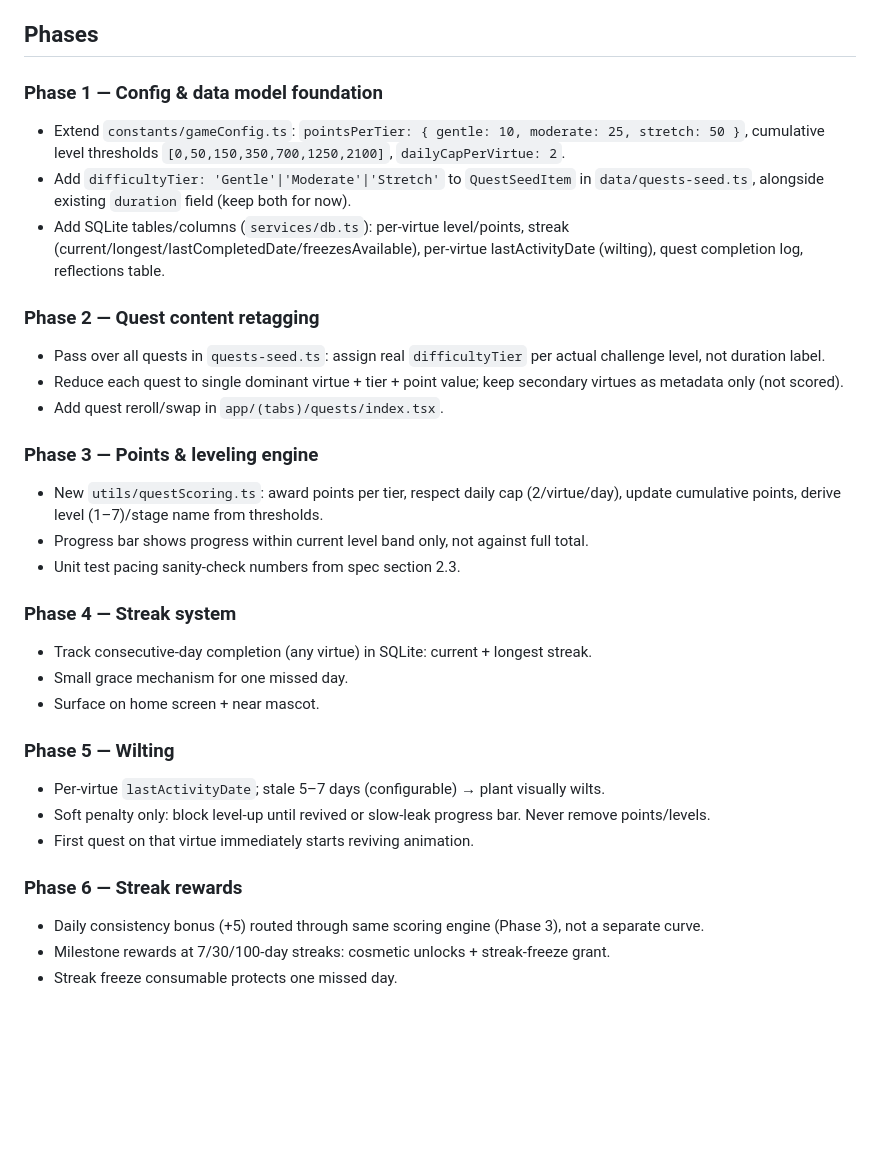
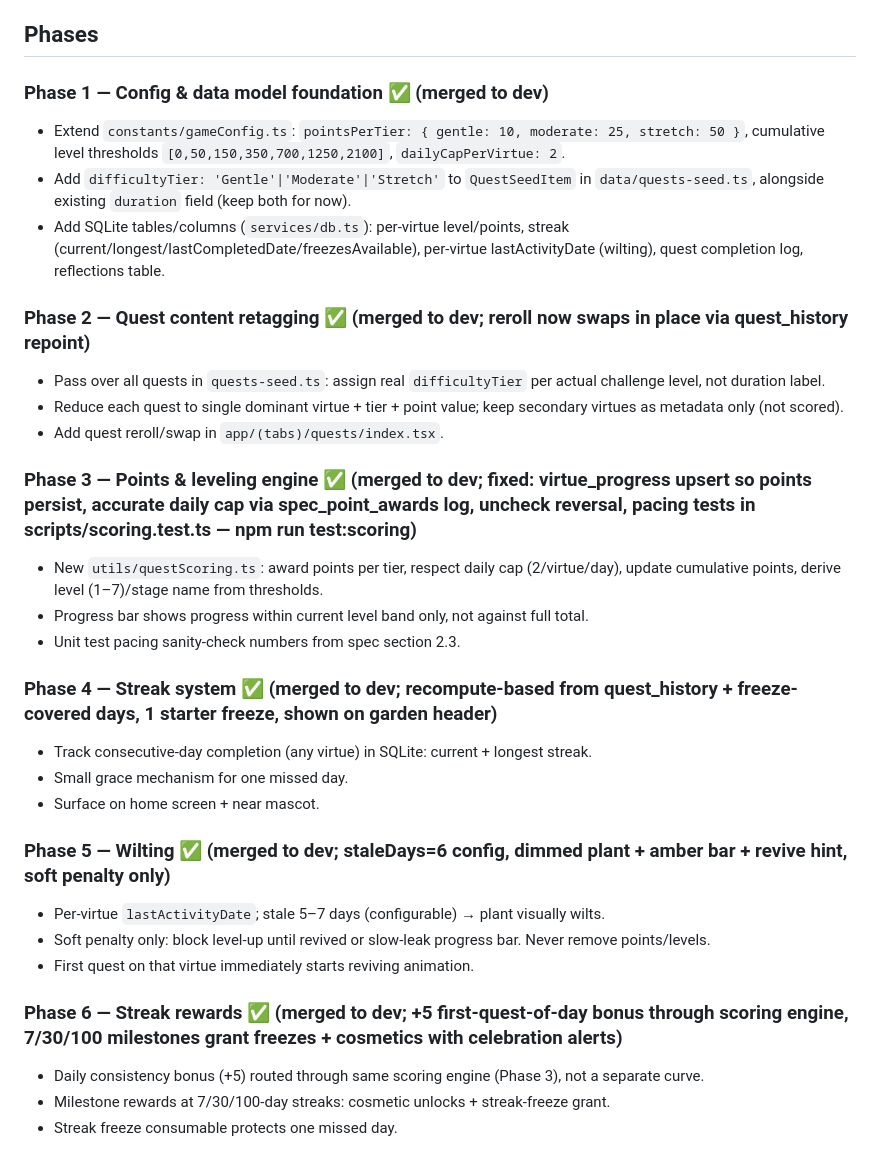
Before and after one commit to MarkusLu2008/The-Garden-of-the-Self-Dev-Sandbox, a Markdown page: planning/garden-of-the-self-spec-plan.md, the part around the change. Drawn GitHub-style; blank space fills up the shorter version.

Commit message:
docs: mark phases 1-6 done in spec plan
Co-Authored-By: Claude Fable 5 <noreply@anthropic.com>

```diff
--- a/planning/garden-of-the-self-spec-plan.md
+++ b/planning/garden-of-the-self-spec-plan.md
@@ -16,32 +16,32 @@ Source spec: `Garden_of_the_Self_Spec.pdf` (Feature Specification & Design Brief
 
 ## Phases
 
-### Phase 1 — Config & data model foundation
+### Phase 1 — Config & data model foundation ✅ (merged to dev)
 - Extend `constants/gameConfig.ts`: `pointsPerTier: { gentle: 10, moderate: 25, stretch: 50 }`, cumulative level thresholds `[0,50,150,350,700,1250,2100]`, `dailyCapPerVirtue: 2`.
 - Add `difficultyTier: 'Gentle'|'Moderate'|'Stretch'` to `QuestSeedItem` in `data/quests-seed.ts`, alongside existing `duration` field (keep both for now).
 - Add SQLite tables/columns (`services/db.ts`): per-virtue level/points, streak (current/longest/lastCompletedDate/freezesAvailable), per-virtue lastActivityDate (wilting), quest completion log, reflections table.
 
-### Phase 2 — Quest content retagging
+### Phase 2 — Quest content retagging ✅ (merged to dev; reroll now swaps in place via quest_history repoint)
 - Pass over all quests in `quests-seed.ts`: assign real `difficultyTier` per actual challenge level, not duration label.
 - Reduce each quest to single dominant virtue + tier + point value; keep secondary virtues as metadata only (not scored).
 - Add quest reroll/swap in `app/(tabs)/quests/index.tsx`.
 
-### Phase 3 — Points & leveling engine
+### Phase 3 — Points & leveling engine ✅ (merged to dev; fixed: virtue_progress upsert so points persist, accurate daily cap via spec_point_awards log, uncheck reversal, pacing tests in scripts/scoring.test.ts — npm run test:scoring)
 - New `utils/questScoring.ts`: award points per tier, respect daily cap (2/virtue/day), update cumulative points, derive level (1–7)/stage name from thresholds.
 - Progress bar shows progress within current level band only, not against full total.
 - Unit test pacing sanity-check numbers from spec section 2.3.
 
-### Phase 4 — Streak system
+### Phase 4 — Streak system ✅ (merged to dev; recompute-based from quest_history + freeze-covered days, 1 starter freeze, shown on garden header)
 - Track consecutive-day completion (any virtue) in SQLite: current + longest streak.
 - Small grace mechanism for one missed day.
 - Surface on home screen + near mascot.
 
-### Phase 5 — Wilting
+### Phase 5 — Wilting ✅ (merged to dev; staleDays=6 config, dimmed plant + amber bar + revive hint, soft penalty only)
 - Per-virtue `lastActivityDate`; stale 5–7 days (configurable) → plant visually wilts.
 - Soft penalty only: block level-up until revived or slow-leak progress bar. Never remove points/levels.
 - First quest on that virtue immediately starts reviving animation.
 
-### Phase 6 — Streak rewards
+### Phase 6 — Streak rewards ✅ (merged to dev; +5 first-quest-of-day bonus through scoring engine, 7/30/100 milestones grant freezes + cosmetics with celebration alerts)
 - Daily consistency bonus (+5) routed through same scoring engine (Phase 3), not a separate curve.
 - Milestone rewards at 7/30/100-day streaks: cosmetic unlocks + streak-freeze grant.
 - Streak freeze consumable protects one missed day.
```
